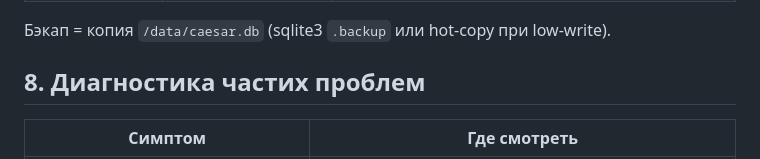
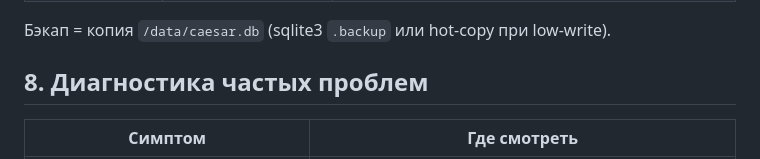
Before and after one commit to Kroshkos/Zezar, a Markdown page: docs/INSTRUCTION_TECH.md, the part around the change. Rendered like a GitHub page.

```diff
--- a/docs/INSTRUCTION_TECH.md
+++ b/docs/INSTRUCTION_TECH.md
@@ -101,7 +101,7 @@ PYTHONPATH=. python scripts/e2e_test.py
 
 Бэкап = копия `/data/caesar.db` (sqlite3 `.backup` или hot-copy при low-write).
 
-## 8. Диагностика частих проблем
+## 8. Диагностика частых проблем
 
 | Симптом | Где смотреть |
 |---|---|
```
Also changed, not shown: docs/INSTRUCTION_HEAD.md (+1 -1 lines).
